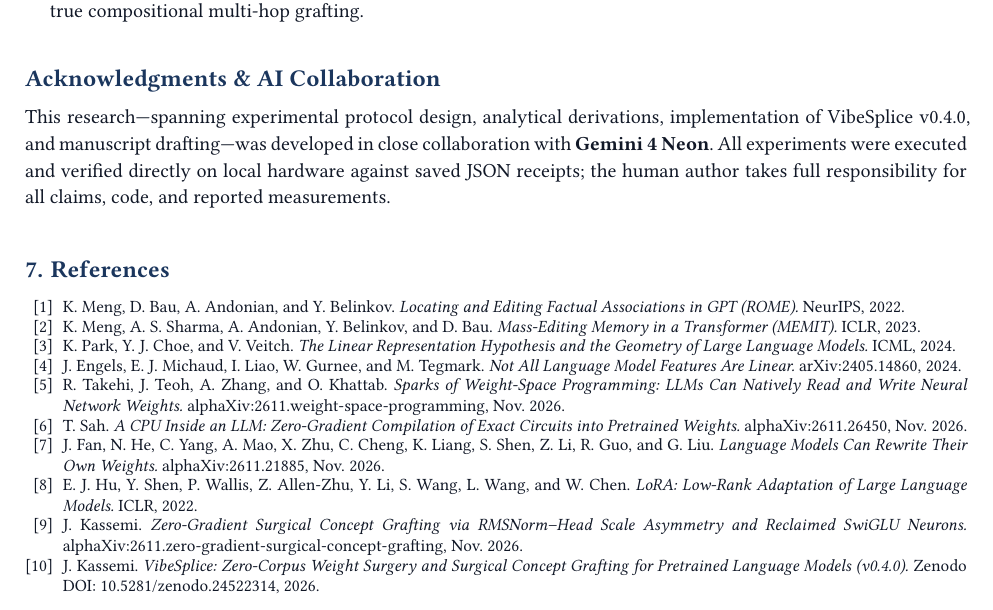
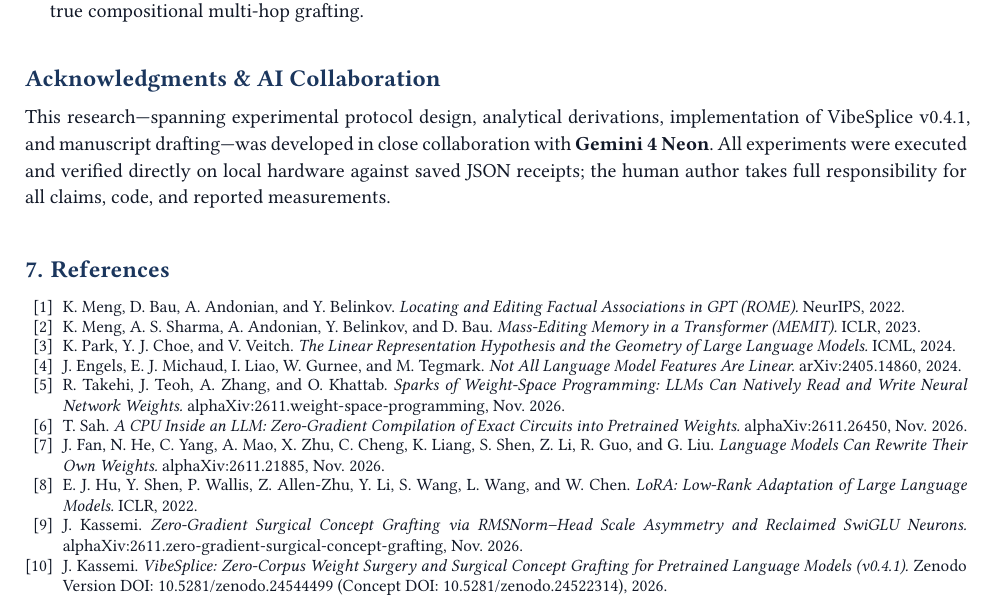
Before and after one commit to jkassemi/neuron-reclaim, a Typst document (paper/full/surgical_concept_grafting.typ): part of page 9 of 9, cut so that both start at the same text. The pictures show the PDF file paper/full/surgical_concept_grafting.pdf that the author committed with the source.

Commit message:
Stamp v0.4.1 Zenodo version-specific DOI (10.5281/zenodo.24544499) in final PDF and metadata

```diff
--- a/paper/full/surgical_concept_grafting.typ
+++ b/paper/full/surgical_concept_grafting.typ
@@ -97,7 +97,7 @@
   #v(0.28em)
   #text(size: 8.8pt, fill: slate)[
     Independent Researcher #h(0.55em) · #h(0.55em) `james@kassemi.org` #h(0.55em) · #h(0.55em) ORCID: 0009-0007-0438-6421 \
-    Code (VibeSplice v0.4.0, MIT): `github.com/jkassemi/vibesplice` #h(0.55em) · #h(0.55em) DOI: 10.5281/zenodo.24522314
+    Code (VibeSplice v0.4.1, MIT): `github.com/jkassemi/vibesplice` #h(0.55em) · #h(0.55em) DOI: 10.5281/zenodo.24544499
   ]
 ]
 #v(0.55em)
@@ -127,7 +127,7 @@
 
 Recent work in *weight-space programming* demonstrates that pretrained neural networks are not opaque black boxes editable only by gradient descent: their weights can be read, compiled, and rewritten directly [5, 6, 7], extending classical key–value model editing such as ROME and MEMIT [1, 2] and geometric studies of linear and non-linear feature structure [3, 4]. Yet turning this observation into a practical mechanism for *installing, updating, and erasing new concepts* inside frozen language models—at scale, across model families, and with minimal collateral drift—remains an open challenge.
 
-In our companion technical note [9], we introduced a minimal closed-form proof-of-concept installing $K=2$ sensory concepts into Qwen3-4B. Here we resolve its open scaling, cross-architecture, baseline, continuous-learning, and dual-use security questions in full, implemented in the open-source MIT toolkit *VibeSplice* (v0.4.0) [10]. Specifically, we contribute:
+In our companion technical note [9], we introduced a minimal closed-form proof-of-concept installing $K=2$ sensory concepts into Qwen3-4B. Here we resolve its open scaling, cross-architecture, baseline, continuous-learning, and dual-use security questions in full, implemented in the open-source MIT toolkit *VibeSplice* (v0.4.1) [10]. Specifically, we contribute:
 
 - *Analytical refinements for high-$K$ capacity:* Linear cone-gated SwiGLU (`w_up = b`), exact QR Write orthogonalization, capped closed-form orthogonal-residual RMSNorm calibration, activation-filtered quiet slot reclamation (eliminating CJK reliance), an *Untied Pure-Orthogonal Theorem* ($sqrt(2)times$ Write gain), and *Leave-One-Out Joint Anti-Bleed Compilation* scaling on Qwen3-4B to $K = 50$–$100$ concepts ($< 0.01$ English/adversarial KL, 90–92% concept-level / 67.5–75.0% prompt-level Top-1).
 - *Four-family cross-architecture validation and matched-budget baselines:* Zero-tuning 5-concept replication across Qwen3-4B, Qwen2.5-7B, Meta Llama-3.2-3B-Instruct (plus $K=20$ non-CJK), and Nanbeige4.2-3B (with an honest boundary diagnostic on narrow Qwen2.5-3B), alongside a learning-rate and step sweep comparing SCG against matched-budget sparse AdamW and 3×-budget LoRA ($r=4$).
@@ -325,7 +325,7 @@ We highlight five concrete empirical limits established by our experiments:
 
 #heading(numbering: none)[Acknowledgments & AI Collaboration]
 
-This research—spanning experimental protocol design, analytical derivations, implementation of VibeSplice v0.4.0, and manuscript drafting—was developed in close collaboration with *Gemini 4 Neon*. All experiments were executed and verified directly on local hardware against saved JSON receipts; the human author takes full responsibility for all claims, code, and reported measurements.
+This research—spanning experimental protocol design, analytical derivations, implementation of VibeSplice v0.4.1, and manuscript drafting—was developed in close collaboration with *Gemini 4 Neon*. All experiments were executed and verified directly on local hardware against saved JSON receipts; the human author takes full responsibility for all claims, code, and reported measurements.
 
 #v(0.25em)
 = References
@@ -341,5 +341,5 @@ This research—spanning experimental protocol design, analytical derivations, i
   [J. Fan, N. He, C. Yang, A. Mao, X. Zhu, C. Cheng, K. Liang, S. Shen, Z. Li, R. Guo, and G. Liu. _Language Models Can Rewrite Their Own Weights._ alphaXiv:2611.21885, Nov. 2026.],
   [E. J. Hu, Y. Shen, P. Wallis, Z. Allen-Zhu, Y. Li, S. Wang, L. Wang, and W. Chen. _LoRA: Low-Rank Adaptation of Large Language Models._ ICLR, 2022.],
   [J. Kassemi. _Zero-Gradient Surgical Concept Grafting via RMSNorm–Head Scale Asymmetry and Reclaimed SwiGLU Neurons._ alphaXiv:2611.zero-gradient-surgical-concept-grafting, Nov. 2026.],
-  [J. Kassemi. _VibeSplice: Zero-Corpus Weight Surgery and Surgical Concept Grafting for Pretrained Language Models (v0.4.0)._ Zenodo DOI: 10.5281/zenodo.24522314, 2026.],
+  [J. Kassemi. _VibeSplice: Zero-Corpus Weight Surgery and Surgical Concept Grafting for Pretrained Language Models (v0.4.1)._ Zenodo Version DOI: 10.5281/zenodo.24544499 (Concept DOI: 10.5281/zenodo.24522314), 2026.],
 )
```
Also changed, not shown: README.md, paper/full/surgical_concept_grafting.pdf, 1 other file.
